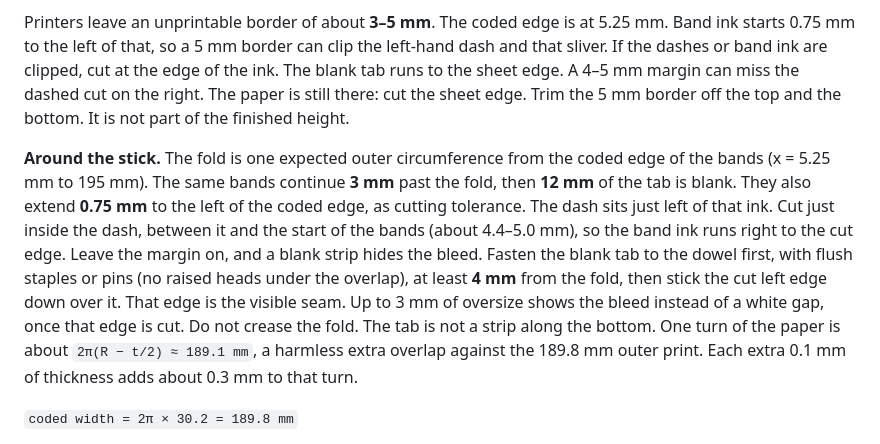
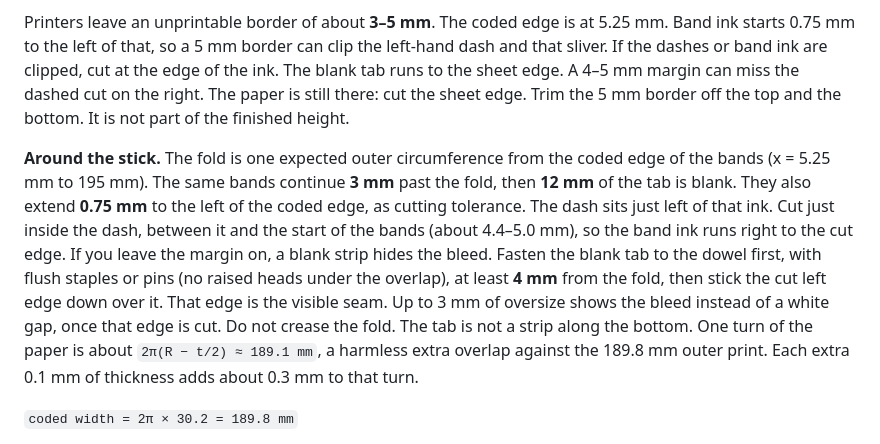
Before and after one commit to pjwinstone/gardenplanting, a Markdown page: docs/MARKER_VISION_DESIGN.md, the part around the change. GitHub-like rendering.

```diff
--- a/docs/MARKER_VISION_DESIGN.md
+++ b/docs/MARKER_VISION_DESIGN.md
@@ -24,7 +24,7 @@ A4 portrait is **210 mm** wide and **297 mm** tall. The short side goes around t
 
 Printers leave an unprintable border of about **3–5 mm**. The coded edge is at 5.25 mm. Band ink starts 0.75 mm to the left of that, so a 5 mm border can clip the left-hand dash and that sliver. If the dashes or band ink are clipped, cut at the edge of the ink. The blank tab runs to the sheet edge. A 4–5 mm margin can miss the dashed cut on the right. The paper is still there: cut the sheet edge. Trim the 5 mm border off the top and the bottom. It is not part of the finished height.
 
-**Around the stick.** The fold is one expected outer circumference from the coded edge of the bands (x = 5.25 mm to 195 mm). The same bands continue **3 mm** past the fold, then **12 mm** of the tab is blank. They also extend **0.75 mm** to the left of the coded edge, as cutting tolerance. The dash sits just left of that ink. Cut just inside the dash, between it and the start of the bands (about 4.4–5.0 mm), so the band ink runs right to the cut edge. Leave the margin on, and a blank strip hides the bleed. Fasten the blank tab to the dowel first, with flush staples or pins (no raised heads under the overlap), at least **4 mm** from the fold, then stick the cut left edge down over it. That edge is the visible seam. Up to 3 mm of oversize shows the bleed instead of a white gap, once that edge is cut. Do not crease the fold. The tab is not a strip along the bottom. One turn of the paper is about `2π(R − t/2) ≈ 189.1 mm`, a harmless extra overlap against the 189.8 mm outer print. Each extra 0.1 mm of thickness adds about 0.3 mm to that turn.
+**Around the stick.** The fold is one expected outer circumference from the coded edge of the bands (x = 5.25 mm to 195 mm). The same bands continue **3 mm** past the fold, then **12 mm** of the tab is blank. They also extend **0.75 mm** to the left of the coded edge, as cutting tolerance. The dash sits just left of that ink. Cut just inside the dash, between it and the start of the bands (about 4.4–5.0 mm), so the band ink runs right to the cut edge. If you leave the margin on, a blank strip hides the bleed. Fasten the blank tab to the dowel first, with flush staples or pins (no raised heads under the overlap), at least **4 mm** from the fold, then stick the cut left edge down over it. That edge is the visible seam. Up to 3 mm of oversize shows the bleed instead of a white gap, once that edge is cut. Do not crease the fold. The tab is not a strip along the bottom. One turn of the paper is about `2π(R − t/2) ≈ 189.1 mm`, a harmless extra overlap against the 189.8 mm outer print. Each extra 0.1 mm of thickness adds about 0.3 mm to that turn.
 
 `coded width = 2π × 30.2 = 189.8 mm`
 
```
Also changed, not shown: docs/PRINT_MARKERS.md (+1 -1 lines).
